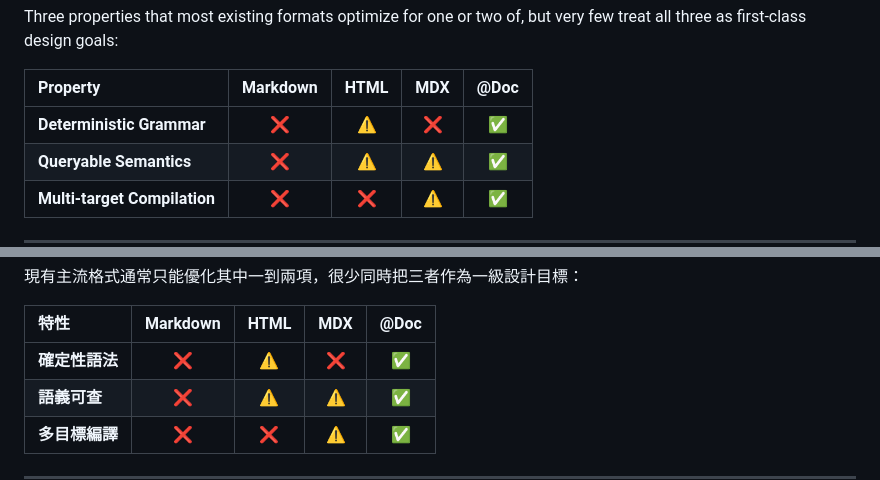
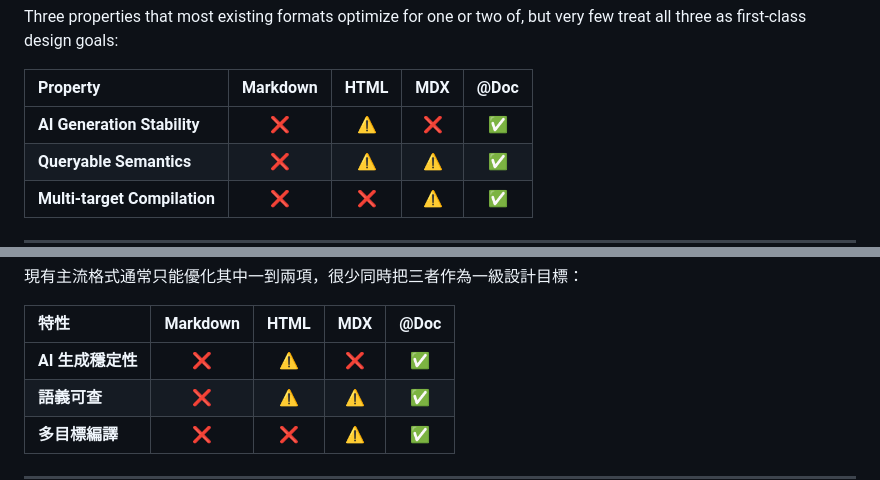
Before and after one commit to WEDC-Studio-Official/AtDoc, a Markdown page: README.md, 2 parts joined by grey strips. Drawn GitHub-style.

```diff
--- a/README.md
+++ b/README.md
@@ -45,7 +45,7 @@ Three properties that most existing formats optimize for one or two of, but very
 
 | Property | Markdown | HTML | MDX | @Doc |
 |:---|:---:|:---:|:---:|:---:|
-| **Deterministic Grammar** | ❌ | ⚠️ | ❌ | ✅ |
+| **AI Generation Stability** | ❌ | ⚠️ | ❌ | ✅ |
 | **Queryable Semantics** | ❌ | ⚠️ | ⚠️ | ✅ |
 | **Multi-target Compilation** | ❌ | ❌ | ⚠️ | ✅ |
 
@@ -64,7 +64,7 @@ Three properties that most existing formats optimize for one or two of, but very
 
 | 特性 | Markdown | HTML | MDX | @Doc |
 |:---|:---:|:---:|:---:|:---:|
-| **確定性語法** | ❌ | ⚠️ | ❌ | ✅ |
+| **AI 生成穩定性** | ❌ | ⚠️ | ❌ | ✅ |
 | **語義可查** | ❌ | ⚠️ | ⚠️ | ✅ |
 | **多目標編譯** | ❌ | ❌ | ⚠️ | ✅ |
 
```
